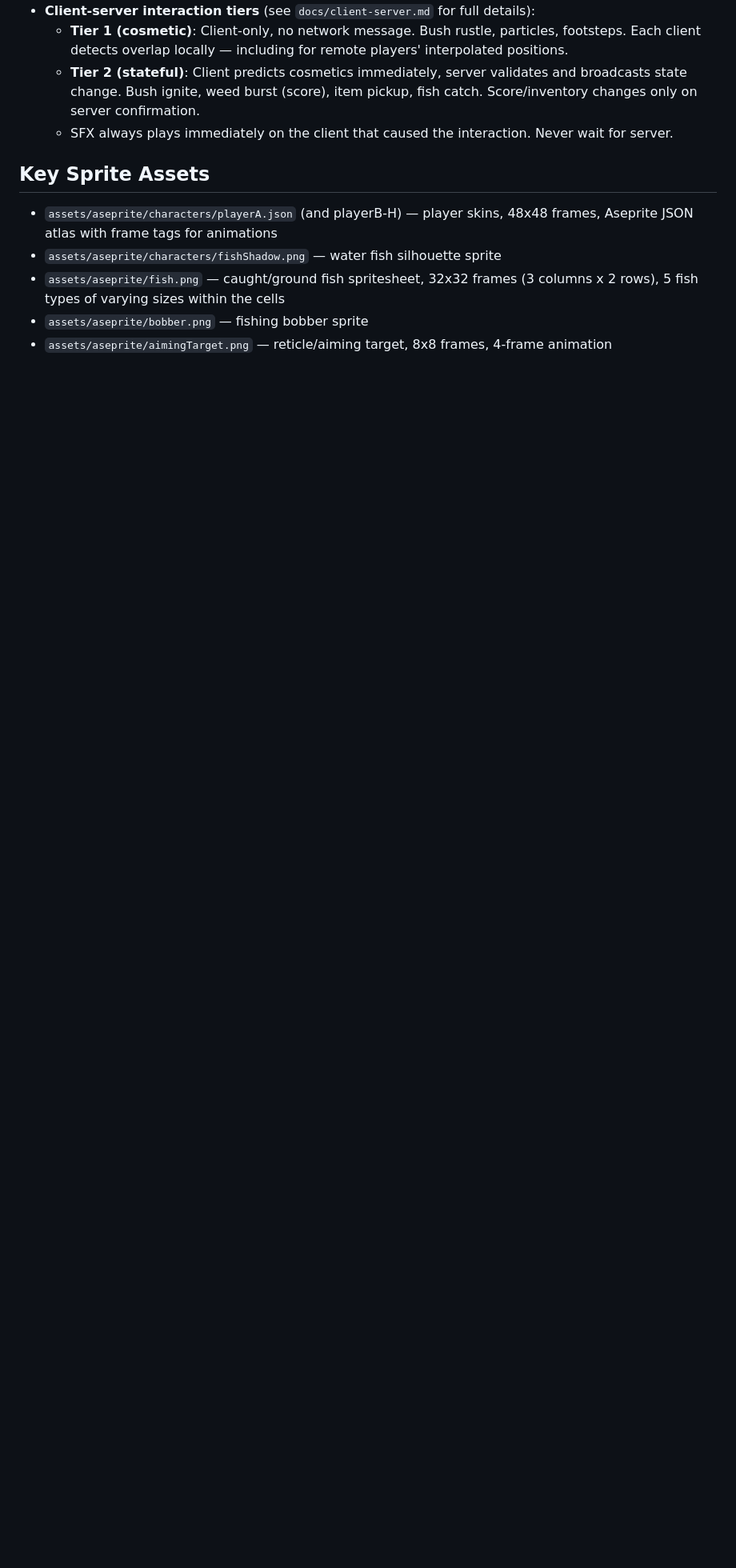
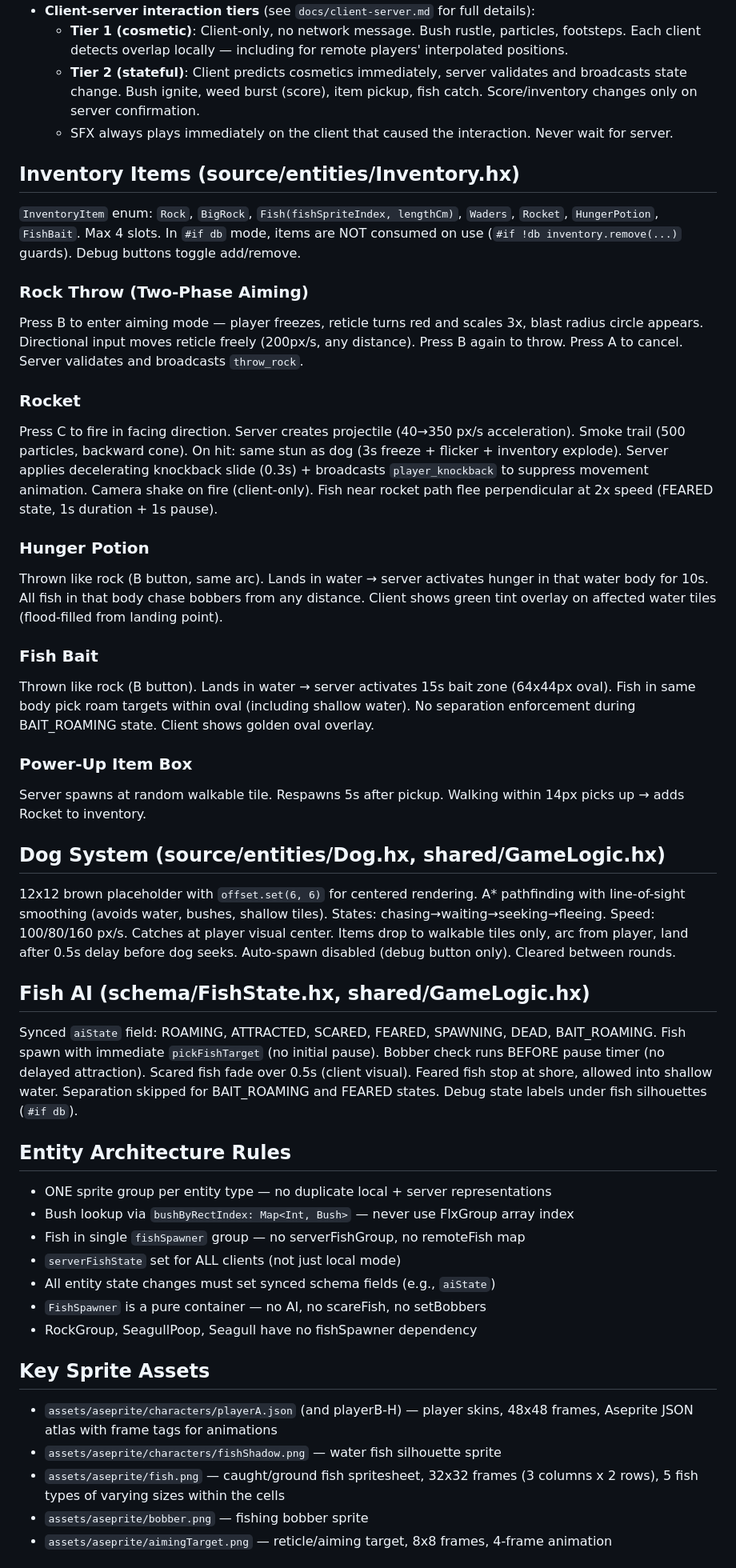
Before and after one commit to bitDecayGames/FrandsJam2026, a Markdown page: CLAUDE.md, the part around one of its changes. Shown at 80% size. GitHub-like rendering; blank space fills up the shorter version.

```diff
--- a/CLAUDE.md
+++ b/CLAUDE.md
@@ -183,6 +183,39 @@ Server build output is tee'd to `build.log` with `[server-build]` prefix (haxe p
   - **Tier 2 (stateful)**: Client predicts cosmetics immediately, server validates and broadcasts state change. Bush ignite, weed burst (score), item pickup, fish catch. Score/inventory changes only on server confirmation.
   - SFX always plays immediately on the client that caused the interaction. Never wait for server.
 
+## Inventory Items (source/entities/Inventory.hx)
+`InventoryItem` enum: `Rock`, `BigRock`, `Fish(fishSpriteIndex, lengthCm)`, `Waders`, `Rocket`, `HungerPotion`, `FishBait`. Max 4 slots. In `#if db` mode, items are NOT consumed on use (`#if !db inventory.remove(...)` guards). Debug buttons toggle add/remove.
+
+### Rock Throw (Two-Phase Aiming)
+Press B to enter aiming mode — player freezes, reticle turns red and scales 3x, blast radius circle appears. Directional input moves reticle freely (200px/s, any distance). Press B again to throw. Press A to cancel. Server validates and broadcasts `throw_rock`.
+
+### Rocket
+Press C to fire in facing direction. Server creates projectile (40→350 px/s acceleration). Smoke trail (500 particles, backward cone). On hit: same stun as dog (3s freeze + flicker + inventory explode). Server applies decelerating knockback slide (0.3s) + broadcasts `player_knockback` to suppress movement animation. Camera shake on fire (client-only). Fish near rocket path flee perpendicular at 2x speed (FEARED state, 1s duration + 1s pause).
+
+### Hunger Potion
+Thrown like rock (B button, same arc). Lands in water → server activates hunger in that water body for 10s. All fish in that body chase bobbers from any distance. Client shows green tint overlay on affected water tiles (flood-filled from landing point).
+
+### Fish Bait
+Thrown like rock (B button). Lands in water → server activates 15s bait zone (64x44px oval). Fish in same body pick roam targets within oval (including shallow water). No separation enforcement during BAIT_ROAMING state. Client shows golden oval overlay.
+
+### Power-Up Item Box
+Server spawns at random walkable tile. Respawns 5s after pickup. Walking within 14px picks up → adds Rocket to inventory.
+
+## Dog System (source/entities/Dog.hx, shared/GameLogic.hx)
+12x12 brown placeholder with `offset.set(6, 6)` for centered rendering. A* pathfinding with line-of-sight smoothing (avoids water, bushes, shallow tiles). States: chasing→waiting→seeking→fleeing. Speed: 100/80/160 px/s. Catches at player visual center. Items drop to walkable tiles only, arc from player, land after 0.5s delay before dog seeks. Auto-spawn disabled (debug button only). Cleared between rounds.
+
+## Fish AI (schema/FishState.hx, shared/GameLogic.hx)
+Synced `aiState` field: ROAMING, ATTRACTED, SCARED, FEARED, SPAWNING, DEAD, BAIT_ROAMING. Fish spawn with immediate `pickFishTarget` (no initial pause). Bobber check runs BEFORE pause timer (no delayed attraction). Scared fish fade over 0.5s (client visual). Feared fish stop at shore, allowed into shallow water. Separation skipped for BAIT_ROAMING and FEARED states. Debug state labels under fish silhouettes (`#if db`).
+
+## Entity Architecture Rules
+- ONE sprite group per entity type — no duplicate local + server representations
+- Bush lookup via `bushByRectIndex: Map<Int, Bush>` — never use FlxGroup array index
+- Fish in single `fishSpawner` group — no serverFishGroup, no remoteFish map
+- `serverFishState` set for ALL clients (not just local mode)
+- All entity state changes must set synced schema fields (e.g., `aiState`)
+- `FishSpawner` is a pure container — no AI, no scareFish, no setBobbers
+- RockGroup, SeagullPoop, Seagull have no fishSpawner dependency
+
 ## Key Sprite Assets
 - `assets/aseprite/characters/playerA.json` (and playerB-H) — player skins, 48x48 frames, Aseprite JSON atlas with frame tags for animations
 - `assets/aseprite/characters/fishShadow.png` — water fish silhouette sprite
```
Also changed, not shown: other parts of CLAUDE.md (+1 -1 lines), docs/server-authority-debt.md (+58 -47 lines).
